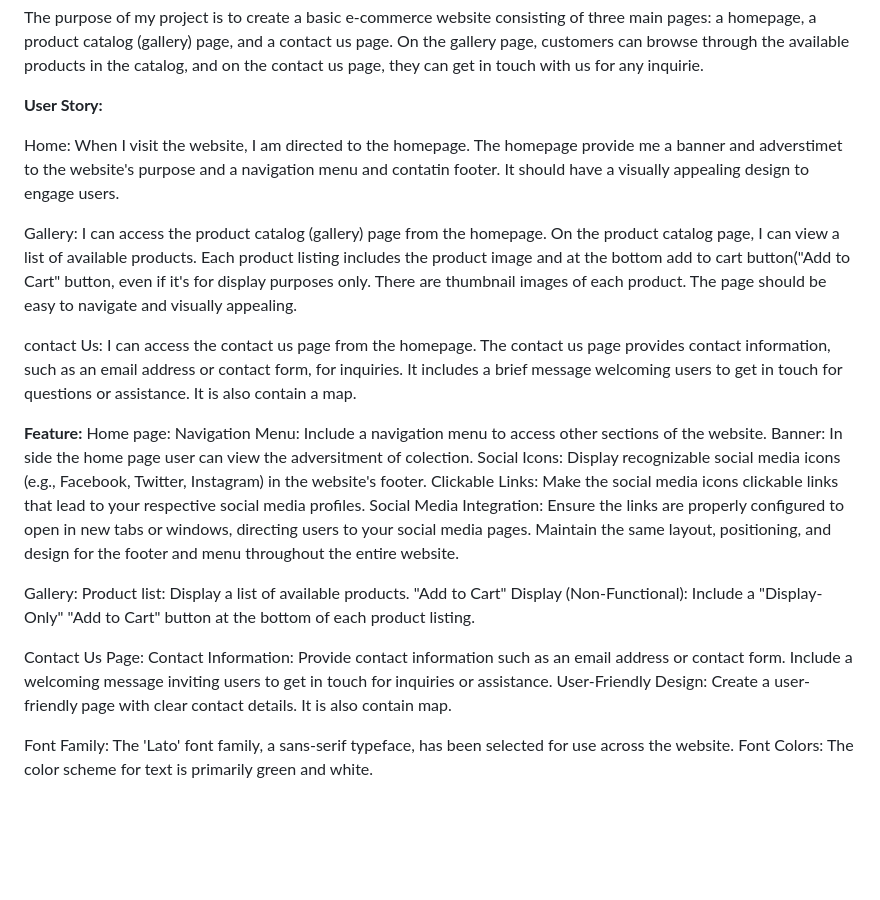
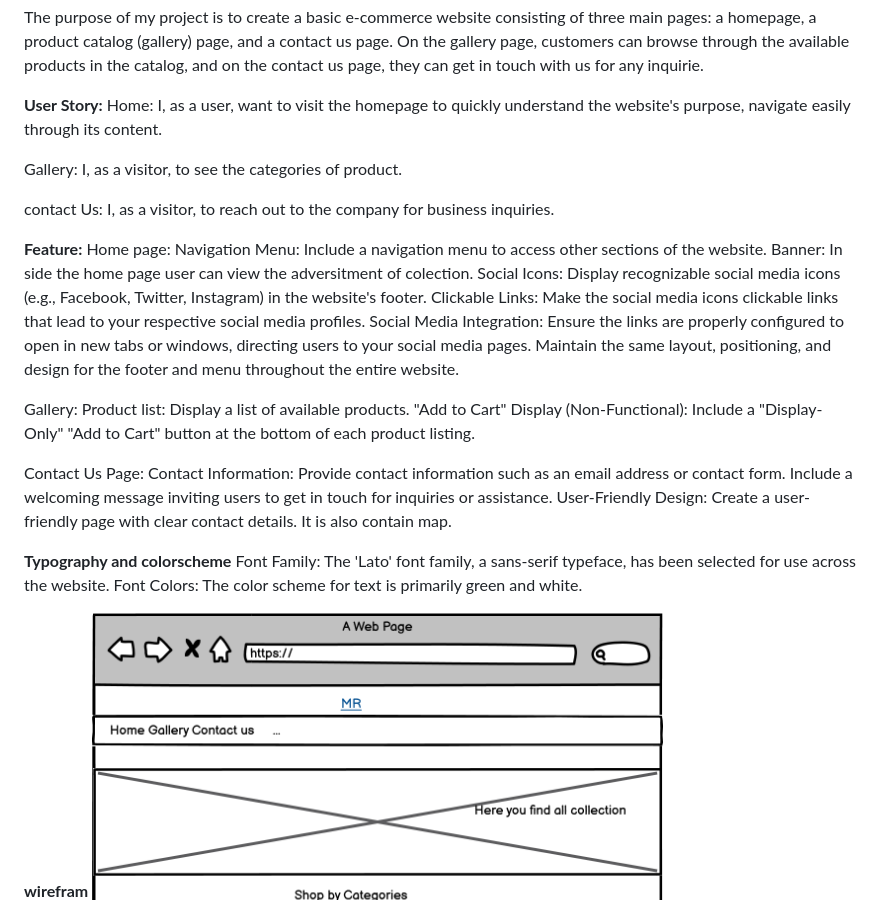
Before and after one commit to meena-rathi/shopping, a Markdown page: README.md, the part around the change printed below. GitHub-like rendering; blank space fills up the shorter version.

```diff
--- a/README.md
+++ b/README.md
@@ -4,24 +4,14 @@
 The purpose of my project is to create a basic e-commerce website consisting of three main pages: a homepage, a product catalog (gallery) page, and a contact us page. On the gallery page, customers can browse through the available products in the catalog, and on the contact us page, they can get in touch with us for any inquirie.
 
 **User Story:**
-
 Home:
-When I visit the website, I am directed to the homepage.
-The homepage provide me a banner and adverstimet to the website's purpose and a navigation menu and contatin footer.
-It should have a visually appealing design to engage users.
+I, as a user,  want to visit the homepage to quickly understand the website's purpose, navigate easily through its content.
 
 Gallery:
-I can access the product catalog (gallery) page from the homepage.
-On the product catalog page, I can view a list of available products.
-Each product listing includes the product image and at the bottom add to cart button("Add to Cart" button, even if it's for display purposes only.
-There are thumbnail images of each product.
-The page should be easy to navigate and visually appealing.
+I, as a visitor, to see the categories of product.
 
 contact Us:
-I can access the contact us page from the homepage.
-The contact us page provides contact information, such as an email address or contact form, for inquiries.
-It includes a brief message welcoming users to get in touch for questions or assistance.
-It is also contain a map.
+I, as a visitor, to reach out to the company for business inquiries.
 
 **Feature:**
 Home page:
@@ -42,11 +32,11 @@ Include a welcoming message inviting users to get in touch for inquiries or assi
 User-Friendly Design: Create a user-friendly page with clear contact details.
 It is also contain map.
 
-<!-- Typography and colorscheme -->
+**Typography and colorscheme**
 Font Family: The 'Lato' font family, a sans-serif typeface, has been selected for use across the website.
 Font Colors: The color scheme for text is primarily green and white.
 
-<!-- wireframe -->
+**wirefram**
 ![home page](assets/readme-doc/home.png)
 ![home page](assets/readme-doc/gallery.png)
 ![home page](assets/readme-doc/contactus.png)
```
Also changed, not shown: other parts of README.md (+14 -9 lines), assets/readme-doc/cromebrowser.JPG (renamed from assets/readme-doc/google_doc_img.JPG), assets/readme-doc/mobile_img.JPG (renamed from assets/readme-doc/mobile_.JPG).
